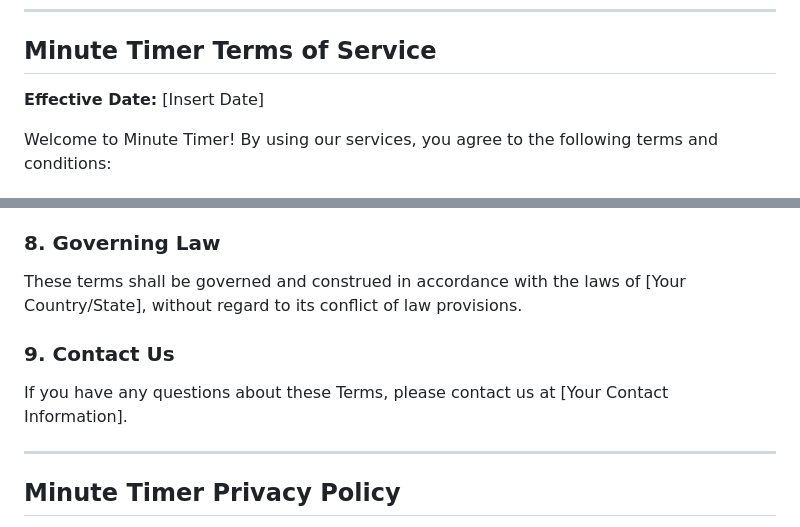
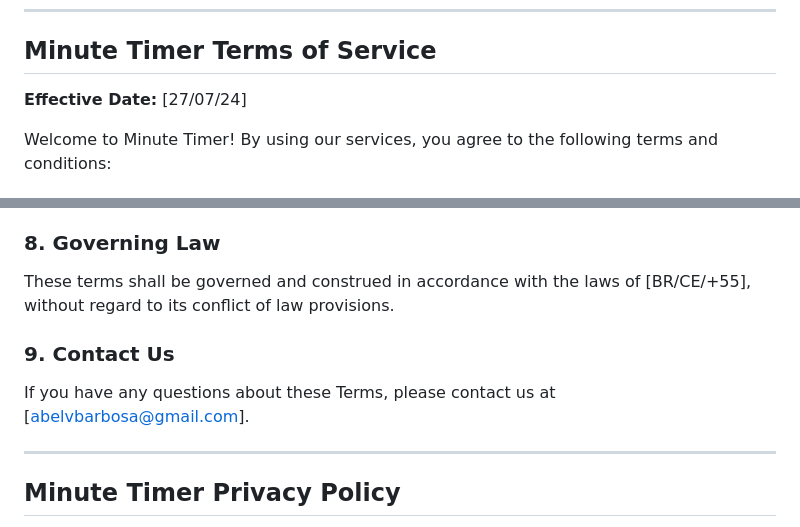
Before and after one commit to abel8260/minute_timer, a Markdown page: SECURITY.md, 2 parts joined by grey strips. Drawn GitHub-style.

Commit message:
Update SECURITY.md
fill the white spaces

```diff
--- a/SECURITY.md
+++ b/SECURITY.md
@@ -4,7 +4,7 @@ Sure! Here is a draft for the Terms of Service and Privacy Policy for a timer ap
 
 ## Minute Timer Terms of Service
 
-**Effective Date:** [Insert Date]
+**Effective Date:** [27/07/24]
 
 Welcome to Minute Timer! By using our services, you agree to the following terms and conditions:
 
@@ -31,10 +31,10 @@ In no event shall Minute Timer be liable for any indirect, incidental, special,
 We reserve the right to modify these terms at any time. We will provide notice of such changes by updating the "Effective Date" at the top of this document. Your continued use of the application after any changes indicates your acceptance of the new terms.
 
 ### 8. Governing Law
-These terms shall be governed and construed in accordance with the laws of [Your Country/State], without regard to its conflict of law provisions.
+These terms shall be governed and construed in accordance with the laws of [BR/CE/+55], without regard to its conflict of law provisions.
 
 ### 9. Contact Us
-If you have any questions about these Terms, please contact us at [Your Contact Information].
+If you have any questions about these Terms, please contact us at [abelvbarbosa@gmail.com].
 
 ---
 
```
